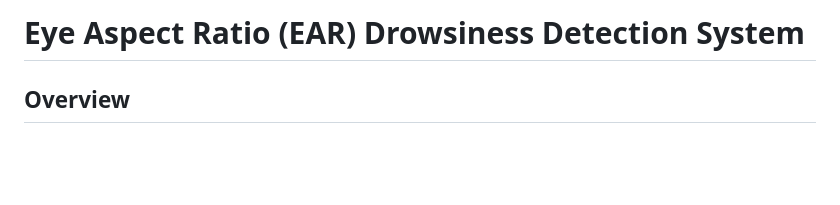
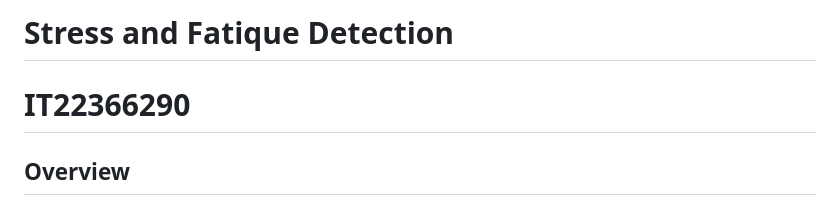
Before and after one commit to charindu17/Ambulance_Project_25-26J-215, a Markdown page: README.md, the part around the change. Rendered like a GitHub page; blank space fills up the shorter version.

```diff
--- a/README.md
+++ b/README.md
@@ -1,4 +1,6 @@
-# Eye Aspect Ratio (EAR) Drowsiness Detection System
+# Stress and Fatique Detection
+# IT22366290
+
 
 ## Overview
 
```
